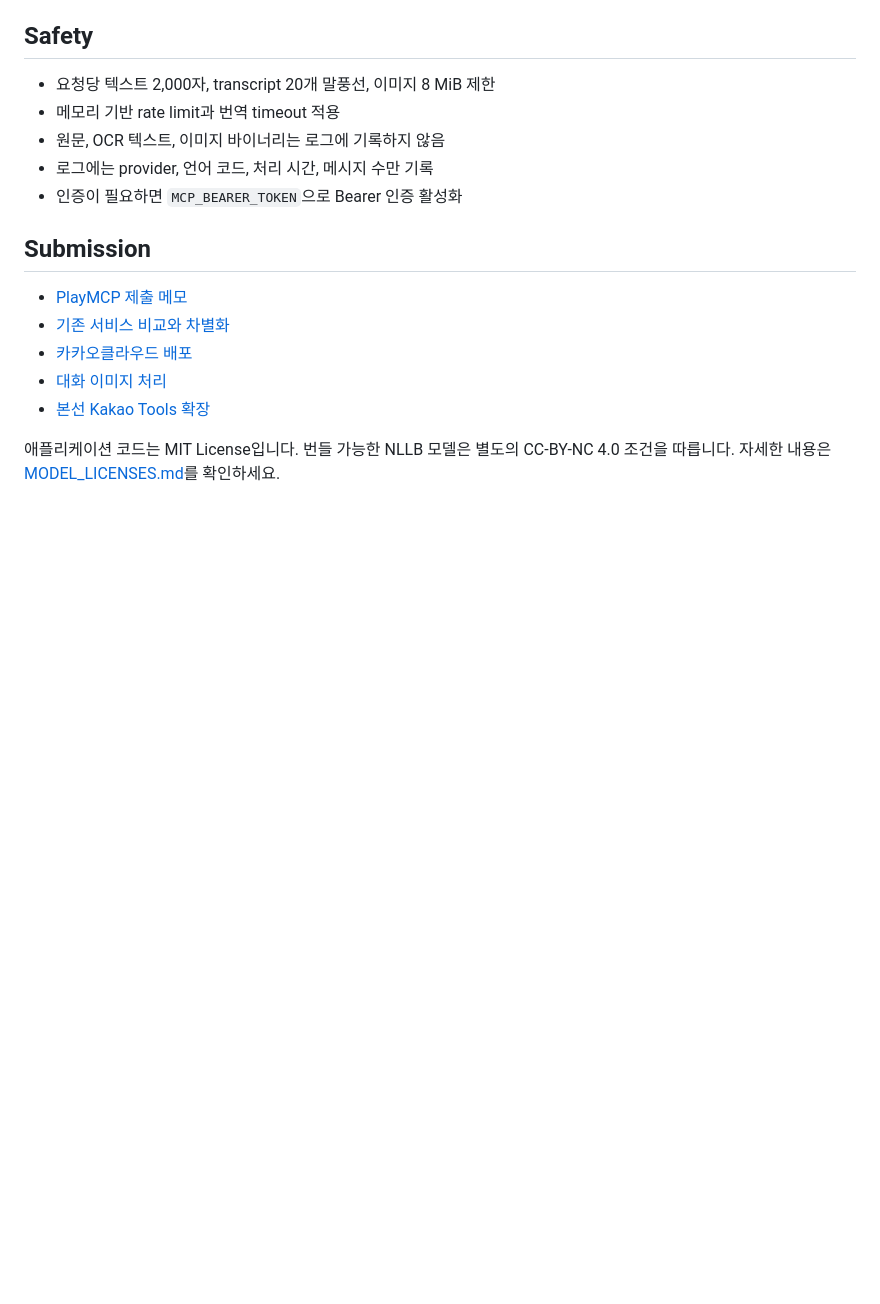
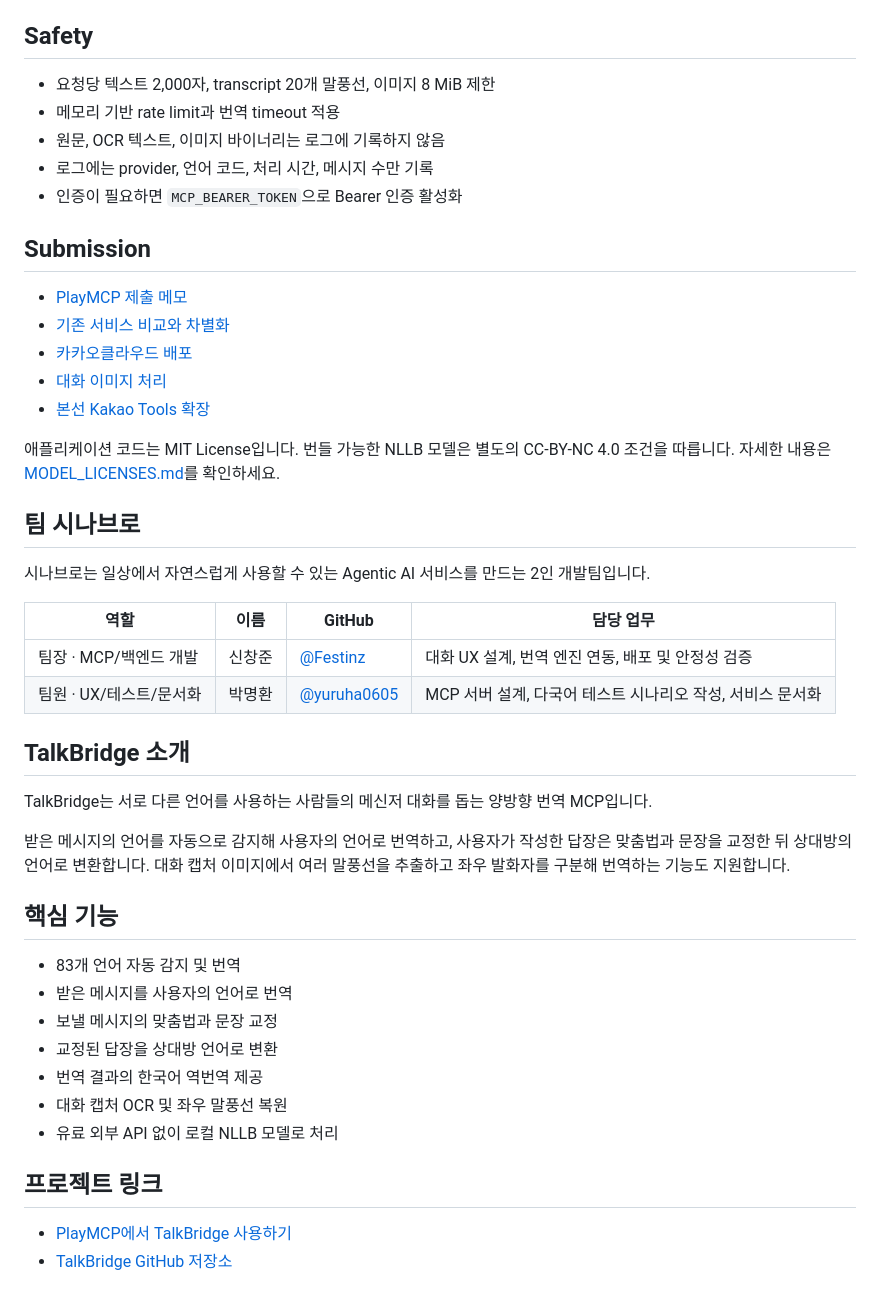
Before and after one commit to Festinz/talkbridge-mcp, a Markdown page: README.md, the part around the change. Drawn GitHub-style; blank space fills up the shorter version.

Commit message:
docs: ReadMe 파일 수정

```diff
--- a/README.md
+++ b/README.md
@@ -80,3 +80,33 @@ flowchart LR
 - [본선 Kakao Tools 확장](docs/kakao-tools-phase.md)
 
 애플리케이션 코드는 MIT License입니다. 번들 가능한 NLLB 모델은 별도의 CC-BY-NC 4.0 조건을 따릅니다. 자세한 내용은 [MODEL_LICENSES.md](MODEL_LICENSES.md)를 확인하세요.
+
+## 팀 시나브로
+
+시나브로는 일상에서 자연스럽게 사용할 수 있는 Agentic AI 서비스를 만드는 2인 개발팀입니다.
+
+| 역할 | 이름 | GitHub | 담당 업무 |
+|---|---|---|---|
+| 팀장 · MCP/백엔드 개발 | 신창준 | [@Festinz](https://github.com/Festinz) | 대화 UX 설계, 번역 엔진 연동, 배포 및 안정성 검증 |
+| 팀원 · UX/테스트/문서화 | 박명환 | [@yuruha0605](https://github.com/yuruha0605) | MCP 서버 설계, 다국어 테스트 시나리오 작성, 서비스 문서화 |
+
+## TalkBridge 소개
+
+TalkBridge는 서로 다른 언어를 사용하는 사람들의 메신저 대화를 돕는 양방향 번역 MCP입니다.
+
+받은 메시지의 언어를 자동으로 감지해 사용자의 언어로 번역하고, 사용자가 작성한 답장은 맞춤법과 문장을 교정한 뒤 상대방의 언어로 변환합니다. 대화 캡처 이미지에서 여러 말풍선을 추출하고 좌우 발화자를 구분해 번역하는 기능도 지원합니다.
+
+## 핵심 기능
+
+- 83개 언어 자동 감지 및 번역
+- 받은 메시지를 사용자의 언어로 번역
+- 보낼 메시지의 맞춤법과 문장 교정
+- 교정된 답장을 상대방 언어로 변환
+- 번역 결과의 한국어 역번역 제공
+- 대화 캡처 OCR 및 좌우 말풍선 복원
+- 유료 외부 API 없이 로컬 NLLB 모델로 처리
+
+## 프로젝트 링크
+
+- [PlayMCP에서 TalkBridge 사용하기](https://playmcp.kakao.com/mcp/70038607628431255)
+- [TalkBridge GitHub 저장소](https://github.com/Festinz/talkbridge-mcp)
```
